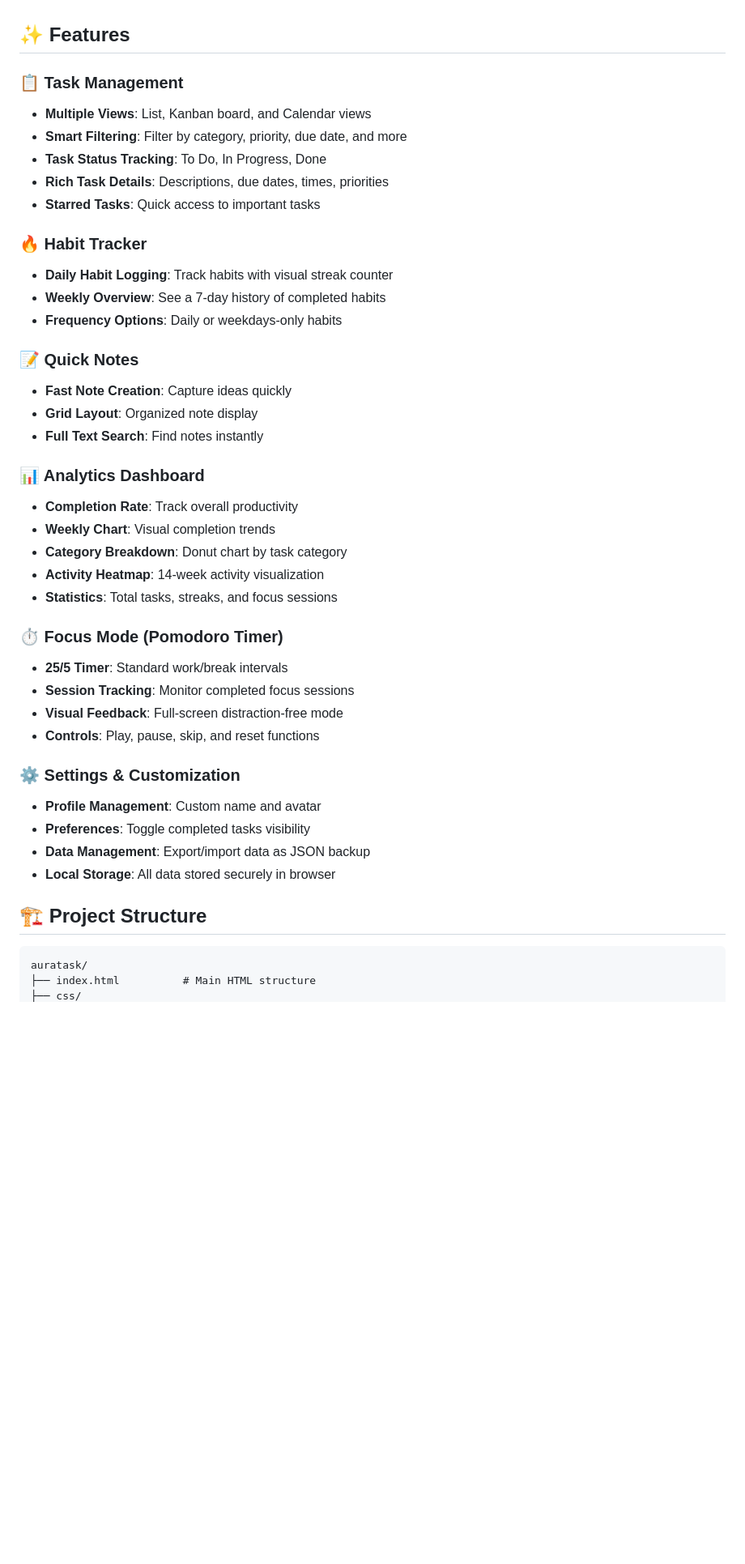
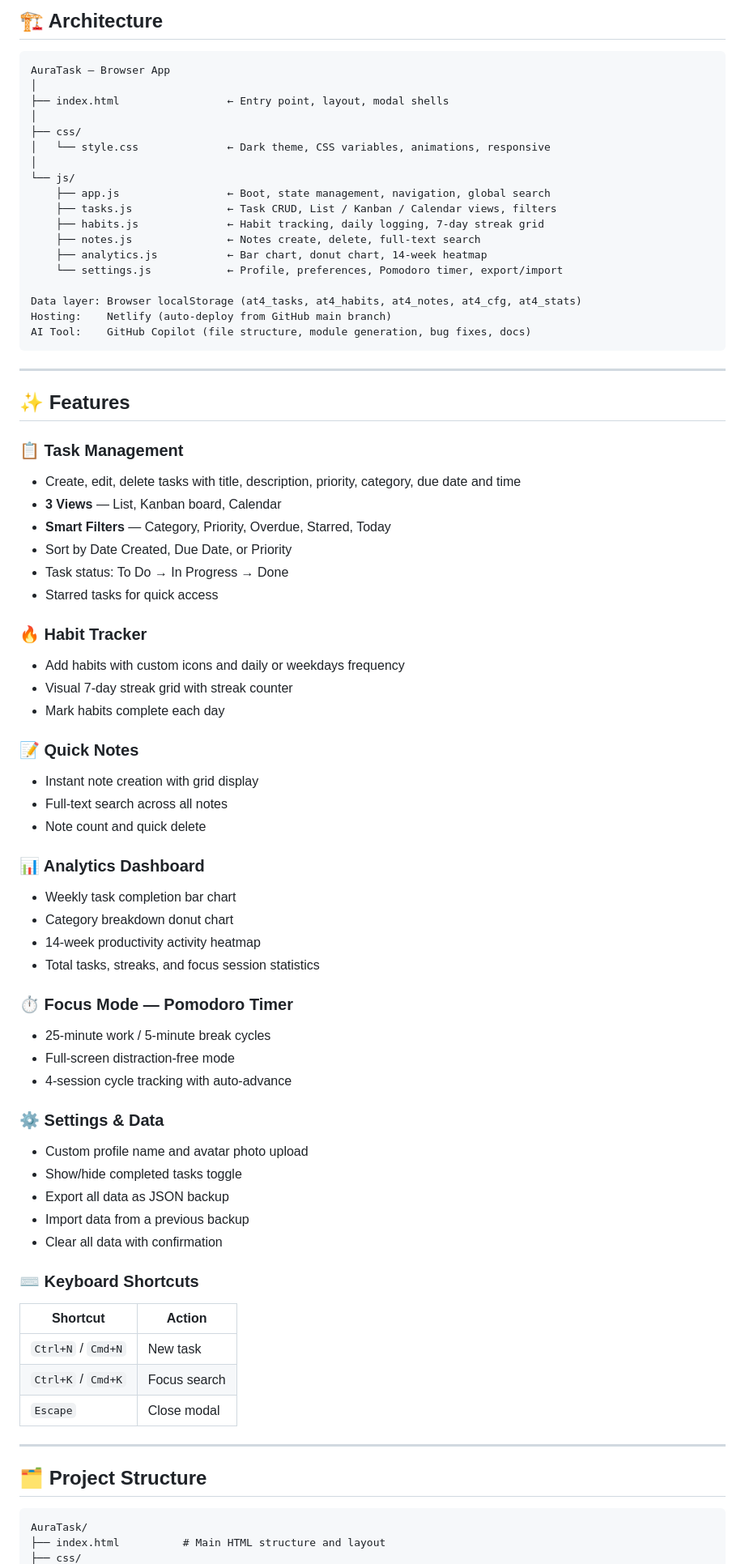
Before and after one commit to smrafiu/AuraTask, a Markdown page: README.md, the part around one of its changes. Shown at 81% size. Drawn GitHub-style; blank space fills up the shorter version.

````diff
--- a/README.md
+++ b/README.md
@@ -8,45 +77,79 @@
+## 🏗️ Architecture
+
+```
+AuraTask — Browser App
+│
+├── index.html                 ← Entry point, layout, modal shells
+│
+├── css/
+│   └── style.css              ← Dark theme, CSS variables, animations, responsive
+│
+└── js/
+    ├── app.js                 ← Boot, state management, navigation, global search
+    ├── tasks.js               ← Task CRUD, List / Kanban / Calendar views, filters
+    ├── habits.js              ← Habit tracking, daily logging, 7-day streak grid
+    ├── notes.js               ← Notes create, delete, full-text search
+    ├── analytics.js           ← Bar chart, donut chart, 14-week heatmap
+    └── settings.js            ← Profile, preferences, Pomodoro timer, export/import
+
+Data layer: Browser localStorage (at4_tasks, at4_habits, at4_notes, at4_cfg, at4_stats)
+Hosting:    Netlify (auto-deploy from GitHub main branch)
+AI Tool:    GitHub Copilot (file structure, module generation, bug fixes, docs)
+```
+
+---
 
 ## ✨ Features
 
 ### 📋 Task Management
-- **Multiple Views**: List, Kanban board, and Calendar views
-- **Smart Filtering**: Filter by category, priority, due date, and more
-- **Task Status Tracking**: To Do, In Progress, Done
-- **Rich Task Details**: Descriptions, due dates, times, priorities
-- **Starred Tasks**: Quick access to important tasks
+- Create, edit, delete tasks with title, description, priority, category, due date and time
+- **3 Views** — List, Kanban board, Calendar
+- **Smart Filters** — Category, Priority, Overdue, Starred, Today
+- Sort by Date Created, Due Date, or Priority
+- Task status: To Do → In Progress → Done
+- Starred tasks for quick access
 
 ### 🔥 Habit Tracker
-- **Daily Habit Logging**: Track habits with visual streak counter
-- **Weekly Overview**: See a 7-day history of completed habits
-- **Frequency Options**: Daily or weekdays-only habits
+- Add habits with custom icons and daily or weekdays frequency
+- Visual 7-day streak grid with streak counter
+- Mark habits complete each day
 
 ### 📝 Quick Notes
-- **Fast Note Creation**: Capture ideas quickly
-- **Grid Layout**: Organized note display
-- **Full Text Search**: Find notes instantly
+- Instant note creation with grid display
+- Full-text search across all notes
+- Note count and quick delete
 
 ### 📊 Analytics Dashboard
-- **Completion Rate**: Track overall productivity
-- **Weekly Chart**: Visual completion trends
-- **Category Breakdown**: Donut chart by task category
-- **Activity Heatmap**: 14-week activity visualization
-- **Statistics**: Total tasks, streaks, and focus sessions
+- Weekly task completion bar chart
+- Category breakdown donut chart
+- 14-week productivity activity heatmap
+- Total tasks, streaks, and focus session statistics
 
-### ⏱️ Focus Mode (Pomodoro Timer)
-- **25/5 Timer**: Standard work/break intervals
-- **Session Tracking**: Monitor completed focus sessions
-- **Visual Feedback**: Full-screen distraction-free mode
-- **Controls**: Play, pause, skip, and reset functions
+### ⏱️ Focus Mode — Pomodoro Timer
+- 25-minute work / 5-minute break cycles
+- Full-screen distraction-free mode
+- 4-session cycle tracking with auto-advance
 
-### ⚙️ Settings & Customization
-- **Profile Management**: Custom name and avatar
-- **Preferences**: Toggle completed tasks visibility
-- **Data Management**: Export/import data as JSON backup
-- **Local Storage**: All data stored securely in browser
+### ⚙️ Settings & Data
+- Custom profile name and avatar photo upload
+- Show/hide completed tasks toggle
+- Export all data as JSON backup
+- Import data from a previous backup
+- Clear all data with confirmation
 
-## 🏗️ Project Structure
+### ⌨️ Keyboard Shortcuts
+
+| Shortcut | Action |
+|---|---|
+| `Ctrl+N` / `Cmd+N` | New task |
+| `Ctrl+K` / `Cmd+K` | Focus search |
+| `Escape` | Close modal |
+
+---
+
+## 🗂️ Project Structure
 
 ```
-auratask/
-├── index.html          # Main HTML structure
+AuraTask/
+├── index.html          # Main HTML structure and layout
 ├── css/
````
Also changed, not shown: other parts of README.md (+188 -126 lines).
